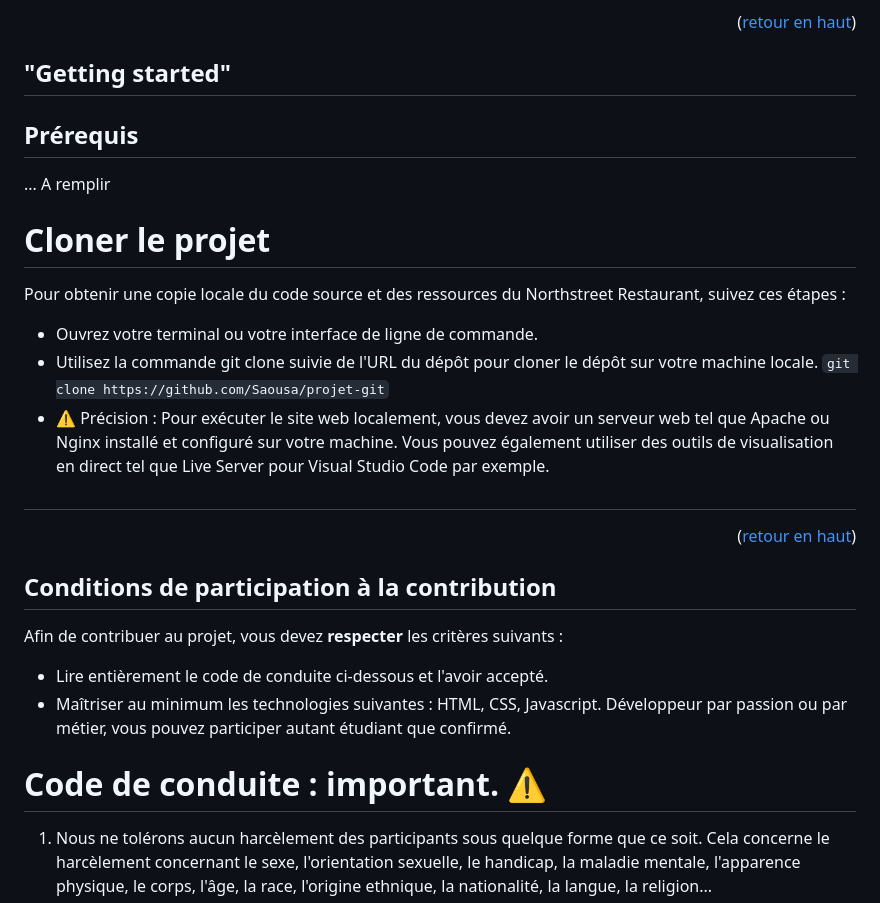
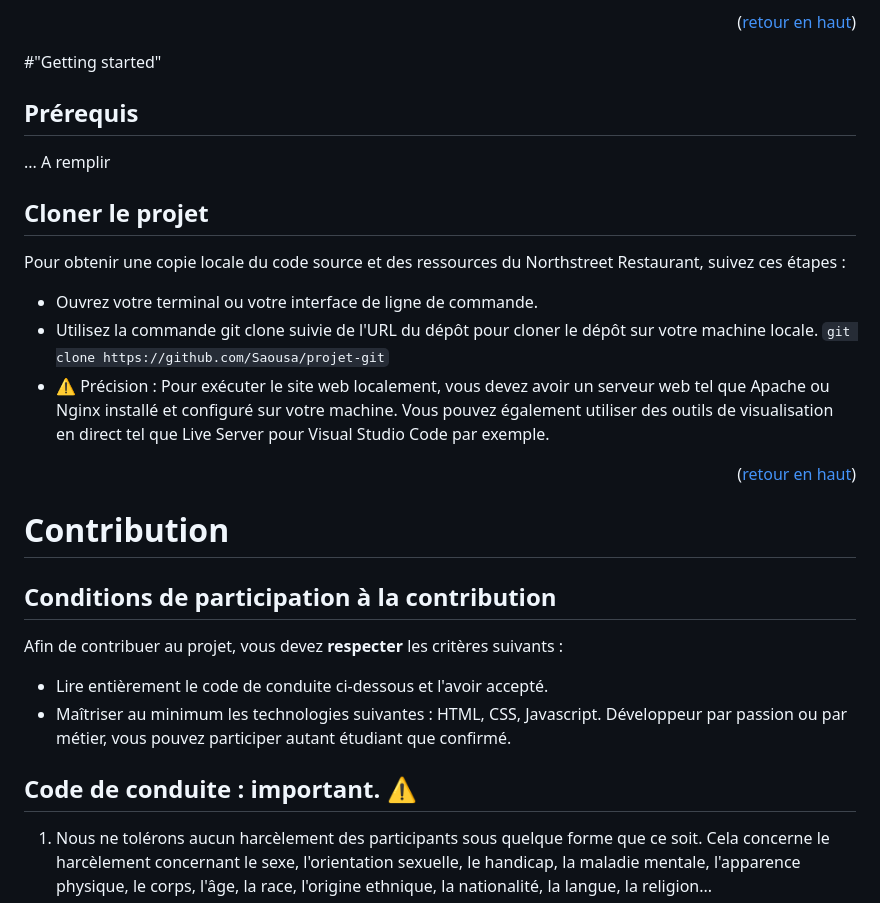
Before and after one commit to Saousa/projet-git, a Markdown page: README.md, the part around the change printed below. Drawn GitHub-style.

Commit message:
Update README.md
Modifications (5)

```diff
--- a/README.md
+++ b/README.md
@@ -94,14 +94,15 @@ Ce site web a été développé avec les technologies suivantes :
 
 
 <!-- GETTING STARTED -->
-## "Getting started"
+#"Getting started"
+
 
 ## Prérequis
 
 ... A remplir
 
 
-# Cloner le projet
+## Cloner le projet
 
 Pour obtenir une copie locale du code source et des ressources du Northstreet Restaurant, suivez ces étapes :
 - Ouvrez votre terminal ou votre interface de ligne de commande.
@@ -109,12 +110,13 @@ Pour obtenir une copie locale du code source et des ressources du Northstreet Re
 `git clone https://github.com/Saousa/projet-git`
 - ⚠️ Précision : Pour exécuter le site web localement, vous devez avoir un serveur web tel que Apache ou Nginx installé et configuré sur votre machine. Vous pouvez également utiliser des outils de visualisation en direct tel que Live Server pour Visual Studio Code par exemple.
 
-#
 
 <p align="right">(<a href="#readme-top">retour en haut</a>)</p>
 
 
 <!-- CONTRIBUTING -->
+# Contribution
+
 ## Conditions de participation à la contribution
 
 Afin de contribuer au projet, vous devez **respecter** les critères suivants :
@@ -122,7 +124,7 @@ Afin de contribuer au projet, vous devez **respecter** les critères suivants :
 - Lire entièrement le code de conduite ci-dessous et l'avoir accepté.
 - Maîtriser au minimum les technologies suivantes : HTML, CSS, Javascript. Développeur par passion ou par métier, vous pouvez participer autant étudiant que confirmé.
 
-# Code de conduite : important. ⚠️
+## Code de conduite : important. ⚠️
 
 1. Nous ne tolérons aucun harcèlement des participants sous quelque forme que ce soit. Cela concerne le harcèlement concernant le sexe, l'orientation sexuelle, le handicap, la maladie mentale, l'apparence physique, le corps, l'âge, la race, l'origine ethnique, la nationalité, la langue, la religion...
 2. Aucune menace envers les collaborateurs n'est tolérée. Il est impératif de respecter chaque développeur/contributeur présent sur ce projet et dans la communauté. Toute insulte ou comportement irrespectueux entraînera une exclusion vis-à-vis de la participation au projet. Il est important de préciser que les critiques construites sont les bienvenues tout de même et sont appréciées.
```
Also changed, not shown: other parts of README.md (+1 -1 lines).
